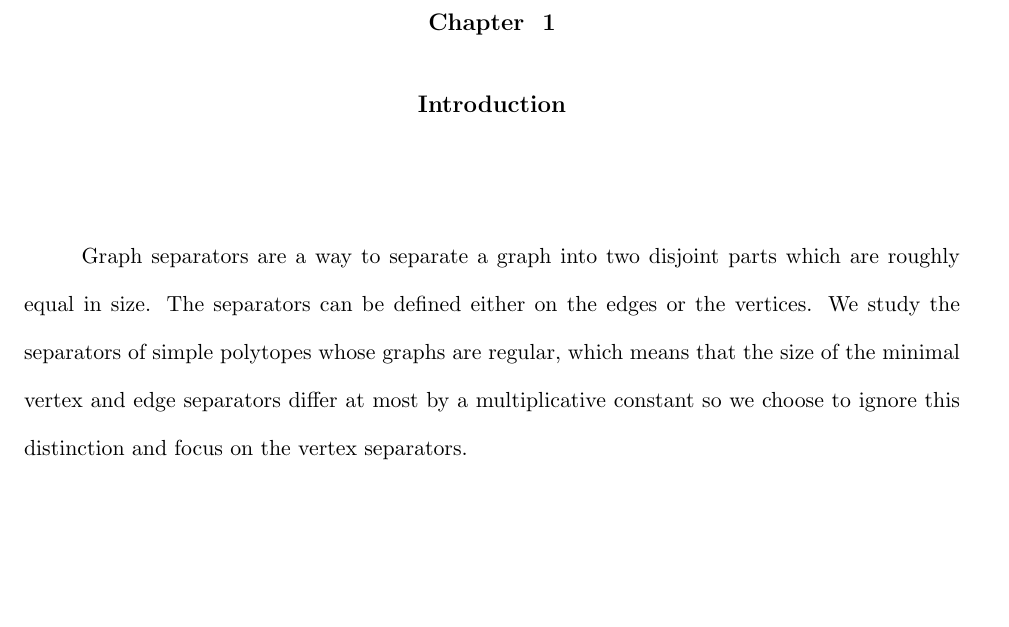
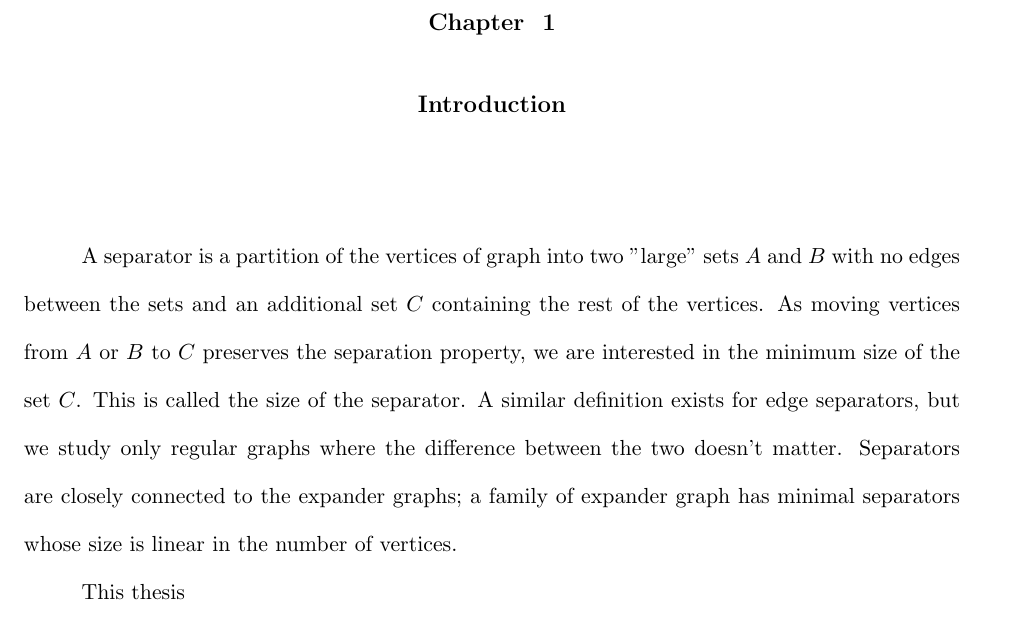
Before and after one commit to Zootyr/thesis, a LaTeX thesis (mythesis.tex, which reads chapter2.tex): part of page 9 of 23, cut so that both start at the same text, the shorter picture padded with empty space. Compiled offline with pdfLaTeX.

Commit message:
Add files via upload

```diff
--- a/chapter2.tex
+++ b/chapter2.tex
@@ -1,14 +1,19 @@
 \chapter{Introduction}
 \label{intro}
 
-Graph separators are a way to separate a graph into two disjoint parts which
-are roughly equal in size. The separators can be defined either on the edges or
-the vertices. We study the separators of simple polytopes whose graphs are
-regular, which means that the size of the minimal vertex and edge separators
-differ at most by a multiplicative constant so we choose to ignore this
-distinction and focus on the vertex separators.
+A separator is a partition of the vertices of graph into two "large" sets $A$ and $B$ with no edges
+between the sets and
+an additional set $C$ containing the rest of the vertices. As moving vertices from $A$ or $B$ to
+$C$ preserves the separation property, we are interested in the minimum size of the set $C$.
+This is called the size of the separator. A similar definition exists for edge separators, but we study
+only regular graphs where the difference between the two doesn't matter.
+Separators are closely connected to the expander graphs; a family of expander graph has minimal separators
+whose size is linear in the number of vertices.
 
-Previously, Ungar \cite{Ungar1951} had proven that planar graphs have minimal
+This thesis
+
+The story of separators of polytopes begins with Ungar \cite{Ungar1951},
+who proved that planar graphs have minimal
 separators of size $O(\sqrt{n} \log n)$. Lipton and Tarjan proved the planar
 separator theorem  \cite{LiTa} which shows that the sharp bound is
 $O(\sqrt{n})$. Miller and Thurston \cite{MillerThurston-separators} gave a
```
